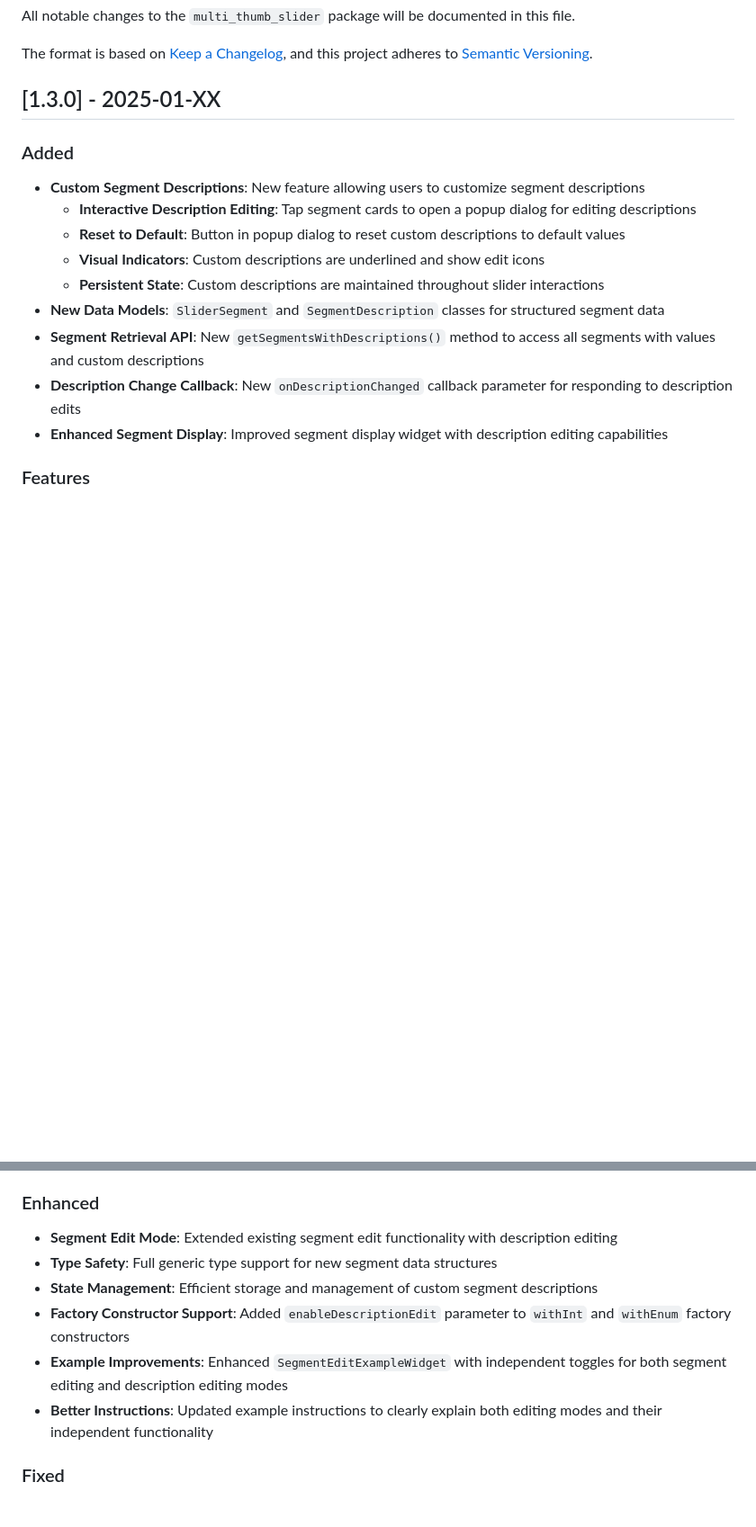
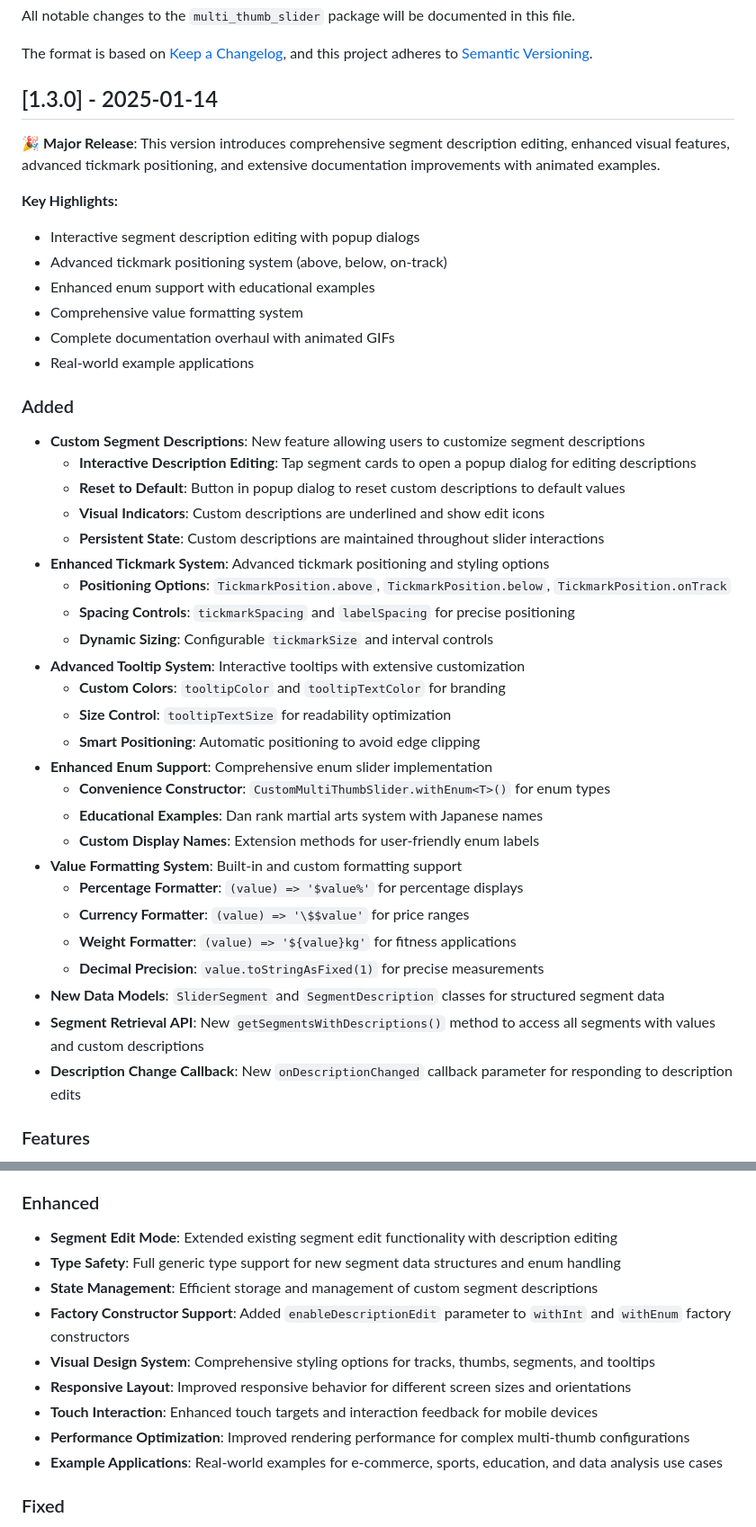
Before and after one commit to Protoss78/multi_thumb_slider, a Markdown page: CHANGELOG.md, 2 parts joined by grey strips. Shown: that part at 90% size. GitHub-like rendering; blank space fills up the shorter version.

Commit message:
Fixed changelog

```diff
--- a/CHANGELOG.md
+++ b/CHANGELOG.md
@@ -5,7 +5,17 @@ All notable changes to the `multi_thumb_slider` package will be documented in th
 The format is based on [Keep a Changelog](https://keepachangelog.com/en/1.0.0/),
 and this project adheres to [Semantic Versioning](https://semver.org/spec/v2.0.0.html).
 
-## [1.3.0] - 2025-01-XX
+## [1.3.0] - 2025-01-14
+
+🎉 **Major Release**: This version introduces comprehensive segment description editing, enhanced visual features, advanced tickmark positioning, and extensive documentation improvements with animated examples.
+
+**Key Highlights:**
+- Interactive segment description editing with popup dialogs
+- Advanced tickmark positioning system (above, below, on-track)
+- Enhanced enum support with educational examples
+- Comprehensive value formatting system
+- Complete documentation overhaul with animated GIFs
+- Real-world example applications
 
 ### Added
 - **Custom Segment Descriptions**: New feature allowing users to customize segment descriptions
@@ -13,10 +23,26 @@ and this project adheres to [Semantic Versioning](https://semver.org/spec/v2.0.0
   - **Reset to Default**: Button in popup dialog to reset custom descriptions to default values
   - **Visual Indicators**: Custom descriptions are underlined and show edit icons
   - **Persistent State**: Custom descriptions are maintained throughout slider interactions
+- **Enhanced Tickmark System**: Advanced tickmark positioning and styling options
+  - **Positioning Options**: `TickmarkPosition.above`, `TickmarkPosition.below`, `TickmarkPosition.onTrack`
+  - **Spacing Controls**: `tickmarkSpacing` and `labelSpacing` for precise positioning
+  - **Dynamic Sizing**: Configurable `tickmarkSize` and interval controls
+- **Advanced Tooltip System**: Interactive tooltips with extensive customization
+  - **Custom Colors**: `tooltipColor` and `tooltipTextColor` for branding
+  - **Size Control**: `tooltipTextSize` for readability optimization
+  - **Smart Positioning**: Automatic positioning to avoid edge clipping
+- **Enhanced Enum Support**: Comprehensive enum slider implementation
+  - **Convenience Constructor**: `CustomMultiThumbSlider.withEnum<T>()` for enum types
+  - **Educational Examples**: Dan rank martial arts system with Japanese names
+  - **Custom Display Names**: Extension methods for user-friendly enum labels
+- **Value Formatting System**: Built-in and custom formatting support
+  - **Percentage Formatter**: `(value) => '$value%'` for percentage displays
+  - **Currency Formatter**: `(value) => '\$$value'` for price ranges
+  - **Weight Formatter**: `(value) => '${value}kg'` for fitness applications
+  - **Decimal Precision**: `value.toStringAsFixed(1)` for precise measurements
 - **New Data Models**: `SliderSegment` and `SegmentDescription` classes for structured segment data
 - **Segment Retrieval API**: New `getSegmentsWithDescriptions()` method to access all segments with values and custom descriptions
 - **Description Change Callback**: New `onDescriptionChanged` callback parameter for responding to description edits
-- **Enhanced Segment Display**: Improved segment display widget with description editing capabilities
 
 ### Features
 - **Segment Description Editing**:
@@ -34,11 +60,14 @@ and this project adheres to [Semantic Versioning](https://semver.org/spec/v2.0.0
 
 ### Enhanced
 - **Segment Edit Mode**: Extended existing segment edit functionality with description editing
-- **Type Safety**: Full generic type support for new segment data structures
+- **Type Safety**: Full generic type support for new segment data structures and enum handling
 - **State Management**: Efficient storage and management of custom segment descriptions
 - **Factory Constructor Support**: Added `enableDescriptionEdit` parameter to `withInt` and `withEnum` factory constructors
-- **Example Improvements**: Enhanced `SegmentEditExampleWidget` with independent toggles for both segment editing and description editing modes
-- **Better Instructions**: Updated example instructions to clearly explain both editing modes and their independent functionality
+- **Visual Design System**: Comprehensive styling options for tracks, thumbs, segments, and tooltips
+- **Responsive Layout**: Improved responsive behavior for different screen sizes and orientations
+- **Touch Interaction**: Enhanced touch targets and interaction feedback for mobile devices
+- **Performance Optimization**: Improved rendering performance for complex multi-thumb configurations
+- **Example Applications**: Real-world examples for e-commerce, sports, education, and data analysis use cases
 
 ### Fixed
 - **Description Edit Independence**: Fixed issue where `enableDescriptionEdit` only worked when `enableSegmentEdit` was also enabled
```
Also changed, not shown: other parts of CHANGELOG.md (+27 -1 lines).
